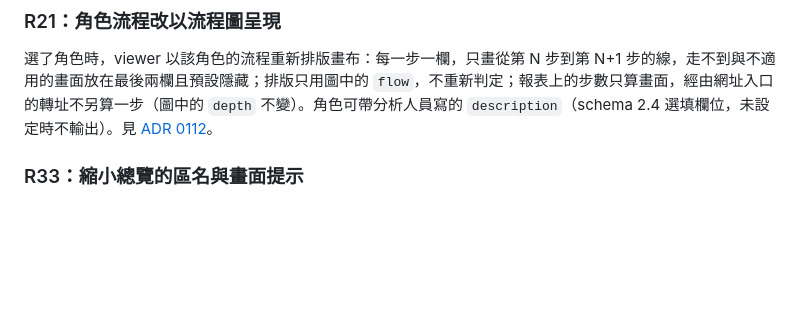
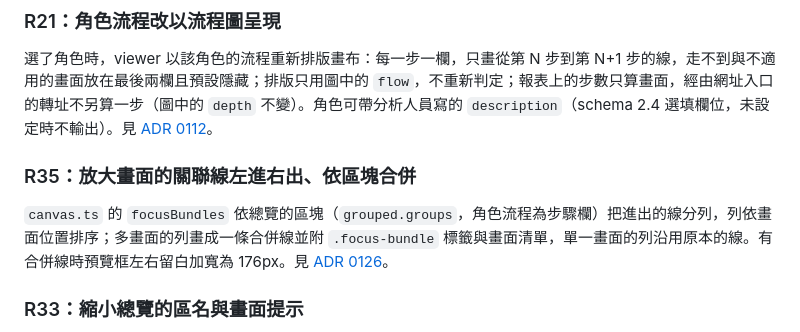
Before and after one commit to sprangdes/screentrace, a Markdown page: docs/ARCHITECTURE.md, the part around the change. Drawn GitHub-style; blank space fills up the shorter version.

Commit message:
WP105: lines around an open screen arrive on the left and leave on the right, merged by area

```diff
--- a/docs/ARCHITECTURE.md
+++ b/docs/ARCHITECTURE.md
@@ -186,6 +186,10 @@ viewer 只讀 schema 2.4 的 `application.personas`，不重新判定。每個
 ### R21：角色流程改以流程圖呈現
 
 選了角色時，viewer 以該角色的流程重新排版畫布：每一步一欄，只畫從第 N 步到第 N+1 步的線，走不到與不適用的畫面放在最後兩欄且預設隱藏；排版只用圖中的 `flow`，不重新判定；報表上的步數只算畫面，經由網址入口的轉址不另算一步（圖中的 `depth` 不變）。角色可帶分析人員寫的 `description`（schema 2.4 選填欄位，未設定時不輸出）。見 [ADR 0112](adr/0112-r21-persona-presentation.md)。
+
+### R35：放大畫面的關聯線左進右出、依區塊合併
+
+`canvas.ts` 的 `focusBundles` 依總覽的區塊（`grouped.groups`，角色流程為步驟欄）把進出的線分列，列依畫面位置排序；多畫面的列畫成一條合併線並附 `.focus-bundle` 標籤與畫面清單，單一畫面的列沿用原本的線。有合併線時預覽框左右留白加寬為 176px。見 [ADR 0126](adr/0126-r35-focus-line-bundles.md)。
 
 ### R33：縮小總覽的區名與畫面提示
 
```
Also changed, not shown: docs/ROADMAP.md (+8 -3 lines), docs/USER_GUIDE.md (+1 -1 lines), docs/adr/0126-r35-focus-line-bundles.md (added, +24 -0 lines), docs/images/user-guide/zoom-focus.png, 4 other files.
